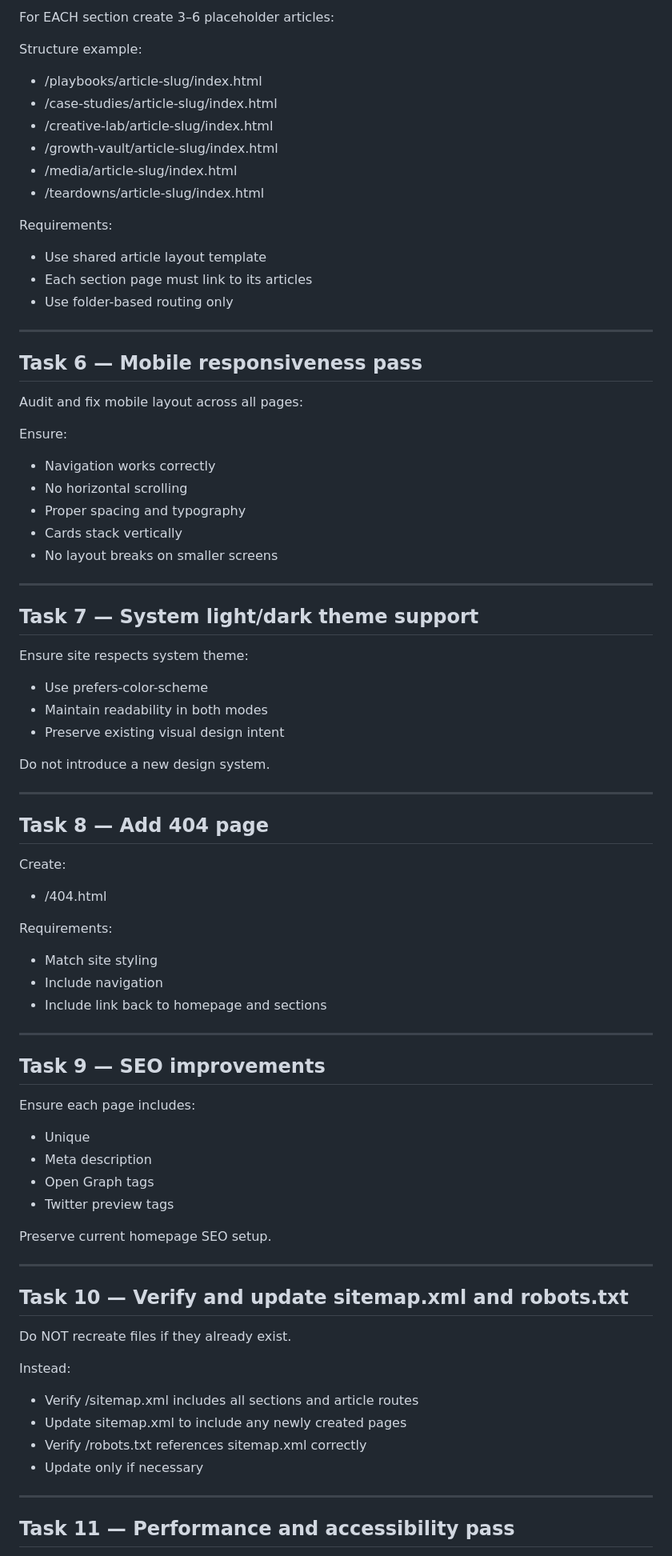
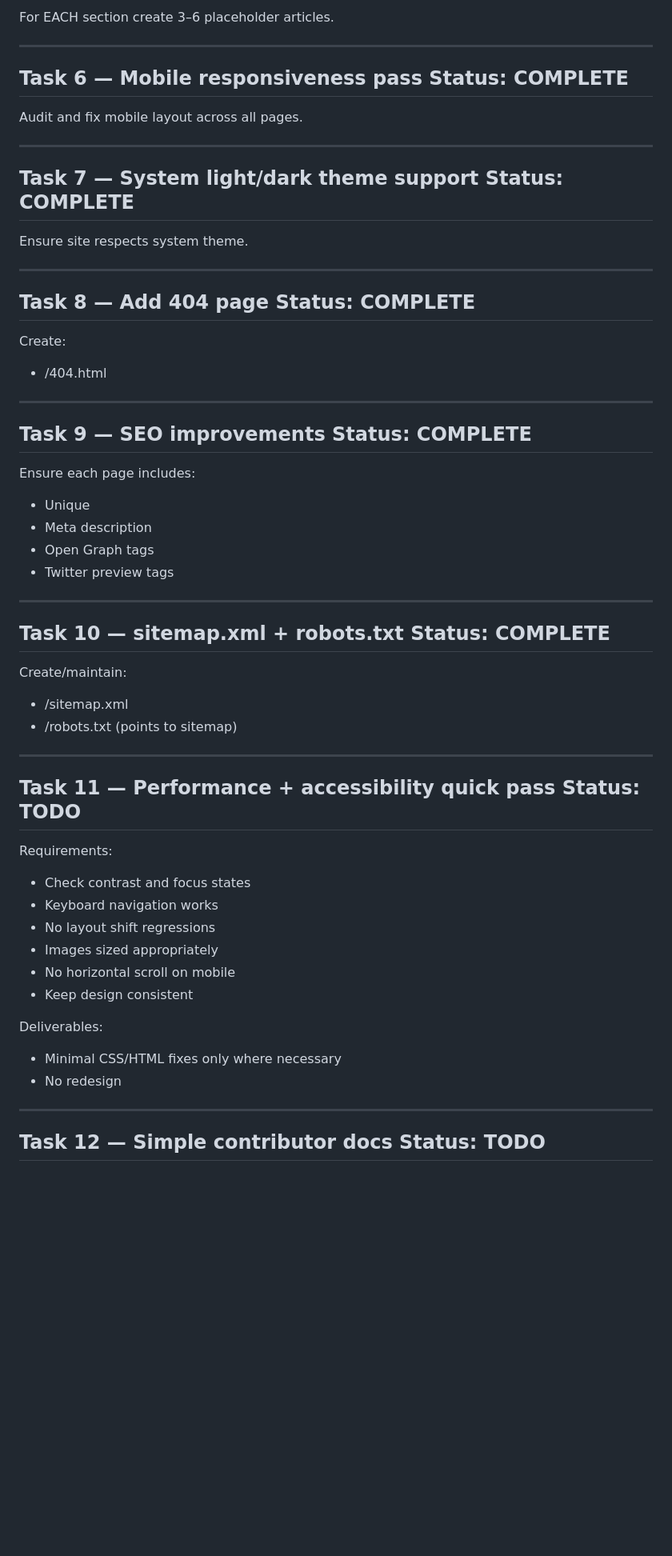
Before and after one commit to a-s-patel/github.io, a Markdown page: TASKS.md, the part around one of its changes. Shown at 80% size. GitHub-like rendering; blank space fills up the shorter version.

Commit message:
Update TASKS.md with task statuses and key
Added task status key and updated task statuses to COMPLETE for completed tasks.

```diff
--- a/TASKS.md
+++ b/TASKS.md
@@ -137,89 +114,69 @@ Task 5 — Generate placeholder articles per section
 --------------------------------------------------
 
-For EACH section create 3–6 placeholder articles:
-
-Structure example:
-
-- /playbooks/article-slug/index.html
-- /case-studies/article-slug/index.html
-- /creative-lab/article-slug/index.html
-- /growth-vault/article-slug/index.html
-- /media/article-slug/index.html
-- /teardowns/article-slug/index.html
-
-Requirements:
-
-- Use shared article layout template
-- Each section page must link to its articles
-- Use folder-based routing only
+For EACH section create 3–6 placeholder articles.
 
 --------------------------------------------------
 Task 6 — Mobile responsiveness pass
+Status: COMPLETE
 --------------------------------------------------
 
-Audit and fix mobile layout across all pages:
-
-Ensure:
-
-- Navigation works correctly
-- No horizontal scrolling
-- Proper spacing and typography
-- Cards stack vertically
-- No layout breaks on smaller screens
+Audit and fix mobile layout across all pages.
 
 --------------------------------------------------
 Task 7 — System light/dark theme support
+Status: COMPLETE
 --------------------------------------------------
 
-Ensure site respects system theme:
-
-- Use prefers-color-scheme
-- Maintain readability in both modes
-- Preserve existing visual design intent
-
-Do not introduce a new design system.
+Ensure site respects system theme.
 
 --------------------------------------------------
 Task 8 — Add 404 page
+Status: COMPLETE
 --------------------------------------------------
 
 Create:
 
 - /404.html
 
-Requirements:
-
-- Match site styling
-- Include navigation
-- Include link back to homepage and sections
-
 --------------------------------------------------
 Task 9 — SEO improvements
+Status: COMPLETE
 --------------------------------------------------
 
 Ensure each page includes:
-
 - Unique <title>
 - Meta description
 - Open Graph tags
 - Twitter preview tags
 
-Preserve current homepage SEO setup.
+--------------------------------------------------
+Task 10 — sitemap.xml + robots.txt
+Status: COMPLETE
+--------------------------------------------------
+
+Create/maintain:
+- /sitemap.xml
+- /robots.txt (points to sitemap)
 
 --------------------------------------------------
-Task 10 — Verify and update sitemap.xml and robots.txt
+Task 11 — Performance + accessibility quick pass
+Status: TODO
 --------------------------------------------------
 
-Do NOT recreate files if they already exist.
+Requirements:
+- Check contrast and focus states
+- Keyboard navigation works
+- No layout shift regressions
+- Images sized appropriately
+- No horizontal scroll on mobile
+- Keep design consistent
 
-Instead:
-
-- Verify /sitemap.xml includes all sections and article routes
-- Update sitemap.xml to include any newly created pages
-- Verify /robots.txt references sitemap.xml correctly
-- Update only if necessary
+Deliverables:
+- Minimal CSS/HTML fixes only where necessary
+- No redesign
 
 --------------------------------------------------
-Task 11 — Performance and accessibility pass
+Task 12 — Simple contributor docs
+Status: TODO
 --------------------------------------------------
 
```
Also changed, not shown: other parts of TASKS.md (+31 -69 lines).
